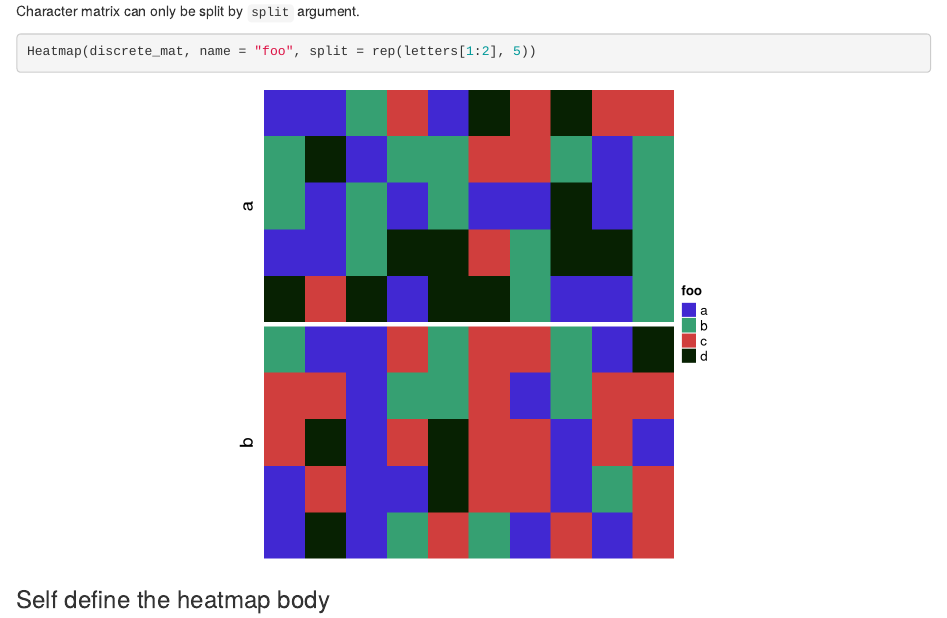
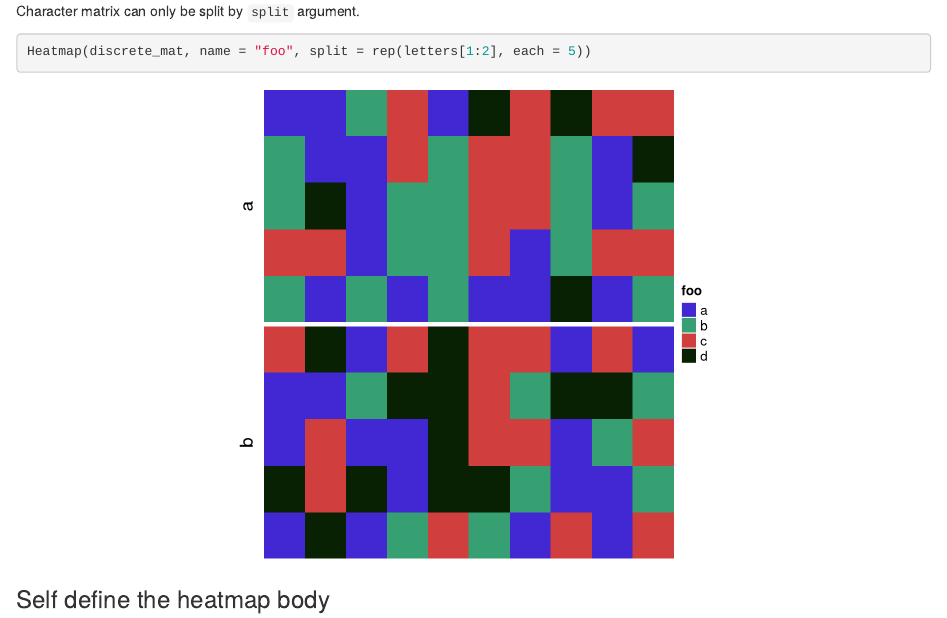
Before and after one commit to jokergoo/ComplexHeatmap, an R Markdown document (vignettes/ComplexHeatmap.Rmd): the page in a window 1100 px wide, from 17470 px down. Rendered offline with R 4.5, knitr and Pandoc, with nearby package versions; some code elsewhere in the file could not run offline.

Commit message:
revised vignette

````diff
--- a/vignettes/ComplexHeatmap.Rmd
+++ b/vignettes/ComplexHeatmap.Rmd
@@ -292,7 +292,7 @@ Heatmap(mat, name = "foo", split = paste0("pam", pa$clustering), gap = unit(5, "
 Character matrix can only be split by `split` argument.
 
 ```{r split_discrete_matrix}
-Heatmap(discrete_mat, name = "foo", split = rep(letters[1:2], 5))
+Heatmap(discrete_mat, name = "foo", split = rep(letters[1:2], each = 5))
 ```
 
 ### Self define the heatmap body
````
